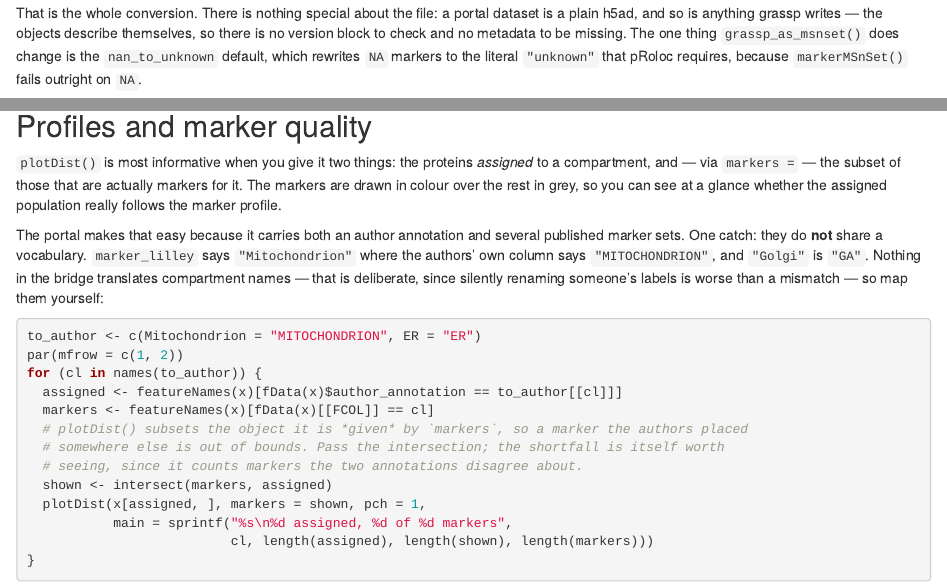
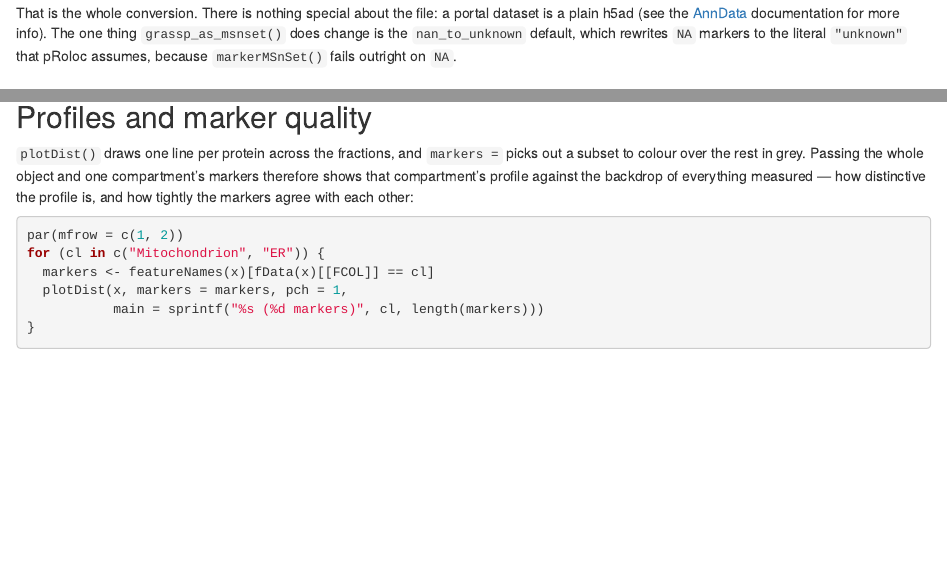
Before and after one commit to czbiohub-sf/grassp, an R Markdown document (docs/source/tutorials/proloc_r_tutorial.Rmd): the page in a window 1100 px wide, from 1510 px down before the commit and from 1440 px down after it, so that both start at the same text, and a second part further down, joined at a grey line. Rendered offline with R 4.5, knitr and Pandoc, with nearby package versions; some code elsewhere in the file could not run offline; common packages that the code uses without loading them are loaded.

Commit message:
docs: make the pRoloc tutorials read and render correctly
Both tutorials get audience titles -- "for grassp users" and "for pRoloc
users" -- and each note now sends the other audience to the companion page.

Fix the R page's rendered output. IRkernel's rich display turned every result
into text/html, so a named vector arrived as a <dl> definition list instead of
aligned monospace, and the theme paints a light box behind non-table html in
dark mode; options(jupyter.rich_display = FALSE) gives console output in <pre>
instead. R plots are transparent (repr hardcodes canvas = "transparent" when
Cairo is present), so ~80% of a figure showed that same backdrop through,
clashing with the grey panel plot2D draws: make the backdrop white, keeping the
theme's dark-mode legibility fix for genuinely transparent plots.

Simplify two sections. plotDist now plots two marker sets against the backdrop
of all proteins, dropping the author-annotation mapping and the vocabulary
mismatch it needed explaining. "Going the other way" becomes a worked
pRolocdata demo -- list_prolocdata_files() and dunkley2006, which predates the
portal -- so the .rda path is shown rather than mentioned.

Make the SVM comparison honest. e1071 standardises every fraction by default
and scikit-learn never does, so pRoloc's sigma = 0.1 was catastrophic on raw
profiles and the two "disagreed" on a third of all proteins. Scale first, tune
gamma with svm_train (which then picks 0.1 independently), pin markers as
MLearn does, and drop class weights: agreement on unlabelled proteins goes from
68% to 92%. Both classifiers now train on markers10, since two of the twelve
classes have fewer than ten markers and dropping them is worth +0.05 macro-F1.

````diff
--- a/.github/workflows/CI-R.yaml
+++ b/.github/workflows/CI-R.yaml
@@ -190,4 +190,4 @@ jobs:
         run: pytest grassp/tests/test_proloc_interop.py grassp/tests/test_io.py -q
 
       - name: Docstring examples for the "unknown" helpers
-        run: pytest --doctest-modules grassp/io/read.py -q
+        run: pytest --doctest-modules grassp/io/read.py grassp/util.py -q
--- a/docs/source/tutorials/proloc_r_tutorial.Rmd
+++ b/docs/source/tutorials/proloc_r_tutorial.Rmd
@@ -89,10 +88,9 @@ x
 ```
 
 That is the whole conversion. There is nothing special about the file: a portal dataset is a plain
-h5ad, and so is anything grassp writes — the objects describe themselves, so there is no version
-block to check and no metadata to be missing. The one thing `grassp_as_msnset()` does change is the
+h5ad (see the [AnnData](https://anndata.scverse.org/en/stable/) documentation for more info). The one thing `grassp_as_msnset()` does change is the
 `nan_to_unknown` default, which rewrites `NA` markers to the literal `"unknown"` that pRoloc
-requires, because `markerMSnSet()` fails outright on `NA`.
+assumes, because `markerMSnSet()` fails outright on `NA`.
 
 ## Getting oriented
 
@@ -241,30 +239,17 @@ par(mfrow = c(1, 1))
 
 ## Profiles and marker quality
 
-`plotDist()` is most informative when you give it two things: the proteins *assigned* to a
-compartment, and — via `markers =` — the subset of those that are actually markers for it. The
-markers are drawn in colour over the rest in grey, so you can see at a glance whether the
-assigned population really follows the marker profile.
-
-The portal makes that easy because it carries both an author annotation and several published
-marker sets. One catch: they do **not** share a vocabulary. `marker_lilley` says
-`"Mitochondrion"` where the authors' own column says `"MITOCHONDRION"`, and `"Golgi"` is `"GA"`.
-Nothing in the bridge translates compartment names — that is deliberate, since silently renaming
-someone's labels is worse than a mismatch — so map them yourself:
+`plotDist()` draws one line per protein across the fractions, and `markers =` picks out a subset
+to colour over the rest in grey. Passing the whole object and one compartment's markers therefore
+shows that compartment's profile against the backdrop of everything measured — how distinctive
+the profile is, and how tightly the markers agree with each other:
 
 ```{r}
-to_author <- c(Mitochondrion = "MITOCHONDRION", ER = "ER")
 par(mfrow = c(1, 2))
-for (cl in names(to_author)) {
-  assigned <- featureNames(x)[fData(x)$author_annotation == to_author[[cl]]]
+for (cl in c("Mitochondrion", "ER")) {
   markers <- featureNames(x)[fData(x)[[FCOL]] == cl]
-  # plotDist() subsets the object it is *given* by `markers`, so a marker the authors placed
-  # somewhere else is out of bounds. Pass the intersection; the shortfall is itself worth
-  # seeing, since it counts markers the two annotations disagree about.
-  shown <- intersect(markers, assigned)
-  plotDist(x[assigned, ], markers = shown, pch = 1,
-           main = sprintf("%s\n%d assigned, %d of %d markers",
-                          cl, length(assigned), length(shown), length(markers)))
+  plotDist(x, markers = markers, pch = 1,
+           main = sprintf("%s (%d markers)", cl, length(markers)))
 }
 par(mfrow = c(1, 1))
 ```
````
Also changed, not shown: r-environment.yml (+13 -0 lines), docs/source/api/io.md, docs/source/tutorials/notebooks/proloc_tutorial.R, docs/source/tutorials/proloc_r_tutorial.Rmd (23 more changed lines), 4 other files.
